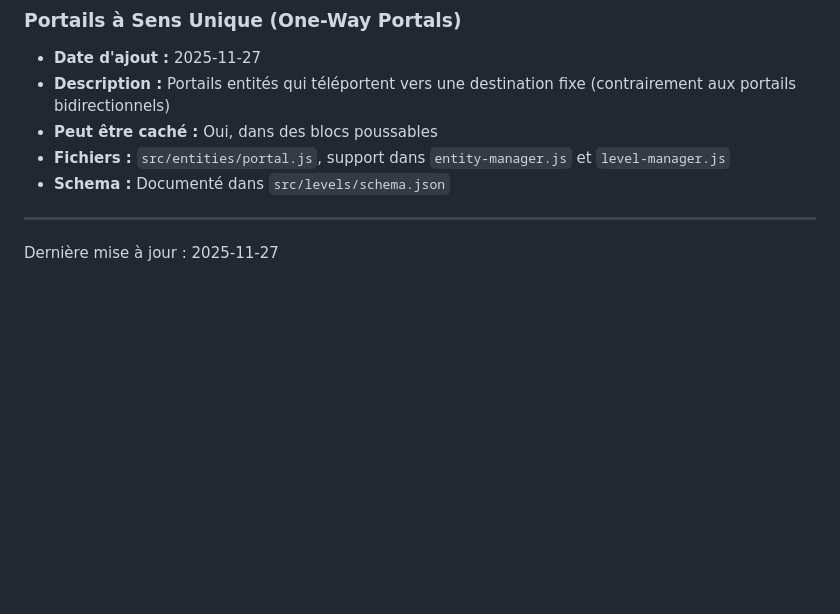
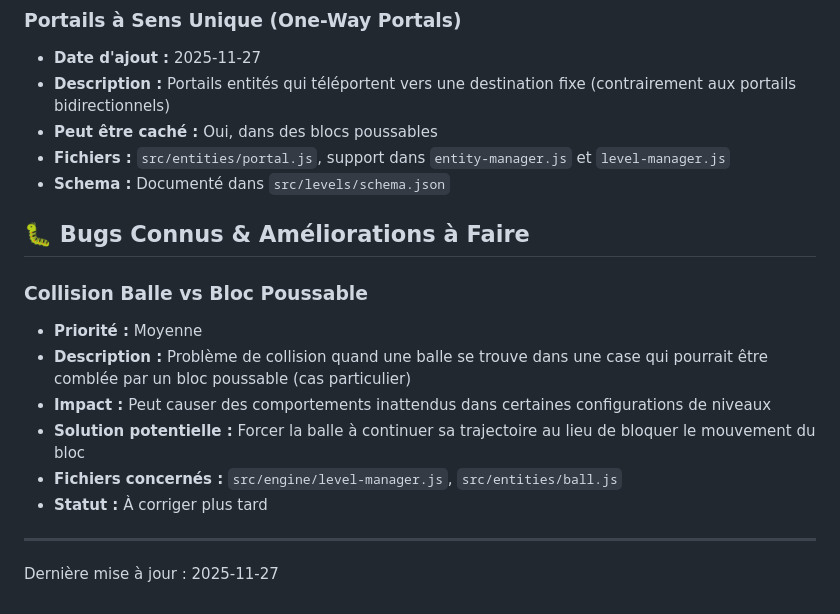
Before and after one commit to firestar300/snoopys-magic-show, a Markdown page: TODO.md, the part around the change. Rendered like a GitHub page; blank space fills up the shorter version.

Commit message:
Docs: ajout du bug de collision balle/bloc poussable dans TODO.md
- Documente le problème de collision dans les cas particuliers
- Propose une solution : forcer la balle à continuer sa trajectoire
- Priorité moyenne, à corriger plus tard

```diff
--- a/TODO.md
+++ b/TODO.md
@@ -192,5 +192,16 @@ Boss finals et défis ultimes
 - **Fichiers :** `src/entities/portal.js`, support dans `entity-manager.js` et `level-manager.js`
 - **Schema :** Documenté dans `src/levels/schema.json`
 
+## 🐛 Bugs Connus & Améliorations à Faire
+
+### Collision Balle vs Bloc Poussable
+
+- **Priorité :** Moyenne
+- **Description :** Problème de collision quand une balle se trouve dans une case qui pourrait être comblée par un bloc poussable (cas particulier)
+- **Impact :** Peut causer des comportements inattendus dans certaines configurations de niveaux
+- **Solution potentielle :** Forcer la balle à continuer sa trajectoire au lieu de bloquer le mouvement du bloc
+- **Fichiers concernés :** `src/engine/level-manager.js`, `src/entities/ball.js`
+- **Statut :** À corriger plus tard
+
 ---
 Dernière mise à jour : 2025-11-27
```
